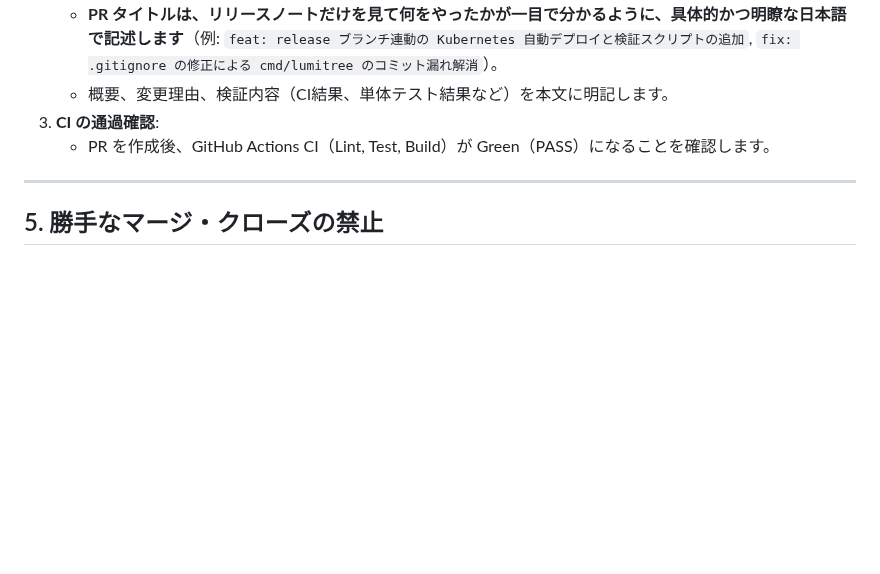
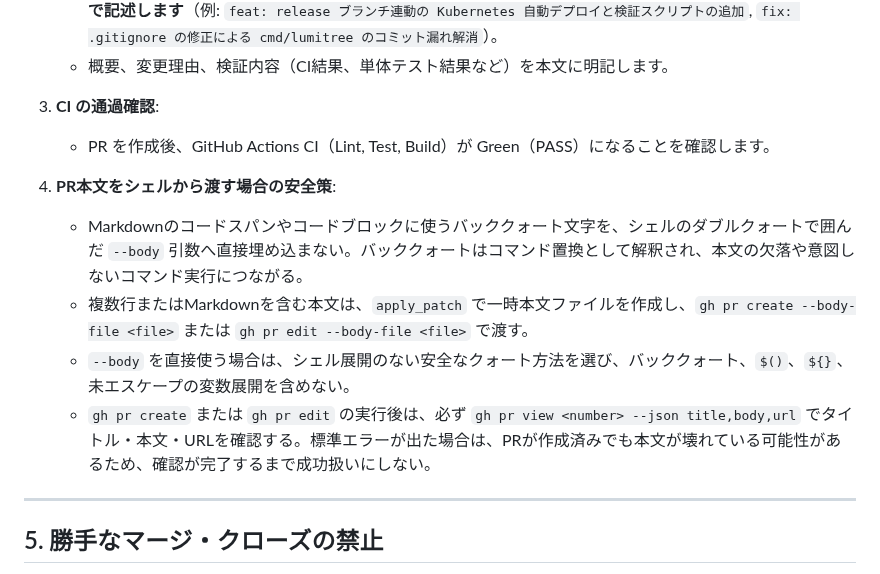
Before and after one commit to AobaIwaki123/ai-workspace, a Markdown page: .agents/rules/pr-workflow.md, the part around the change. Rendered like a GitHub page; blank space fills up the shorter version.

Commit message:
docs: add safe PR body shell quoting rules

```diff
--- a/.agents/rules/pr-workflow.md
+++ b/.agents/rules/pr-workflow.md
@@ -53,6 +53,12 @@
 3. **CI の通過確認**:
    - PR を作成後、GitHub Actions CI（Lint, Test, Build）が Green（PASS）になることを確認します。
 
+4. **PR本文をシェルから渡す場合の安全策**:
+   - Markdownのコードスパンやコードブロックに使うバッククォート文字を、シェルのダブルクォートで囲んだ `--body` 引数へ直接埋め込まない。バッククォートはコマンド置換として解釈され、本文の欠落や意図しないコマンド実行につながる。
+   - 複数行またはMarkdownを含む本文は、`apply_patch` で一時本文ファイルを作成し、`gh pr create --body-file <file>` または `gh pr edit --body-file <file>` で渡す。
+   - `--body` を直接使う場合は、シェル展開のない安全なクォート方法を選び、バッククォート、`$()`、`${}`、未エスケープの変数展開を含めない。
+   - `gh pr create` または `gh pr edit` の実行後は、必ず `gh pr view <number> --json title,body,url` でタイトル・本文・URLを確認する。標準エラーが出た場合は、PRが作成済みでも本文が壊れている可能性があるため、確認が完了するまで成功扱いにしない。
+
 ---
 
 ## 5. 勝手なマージ・クローズの禁止
```
